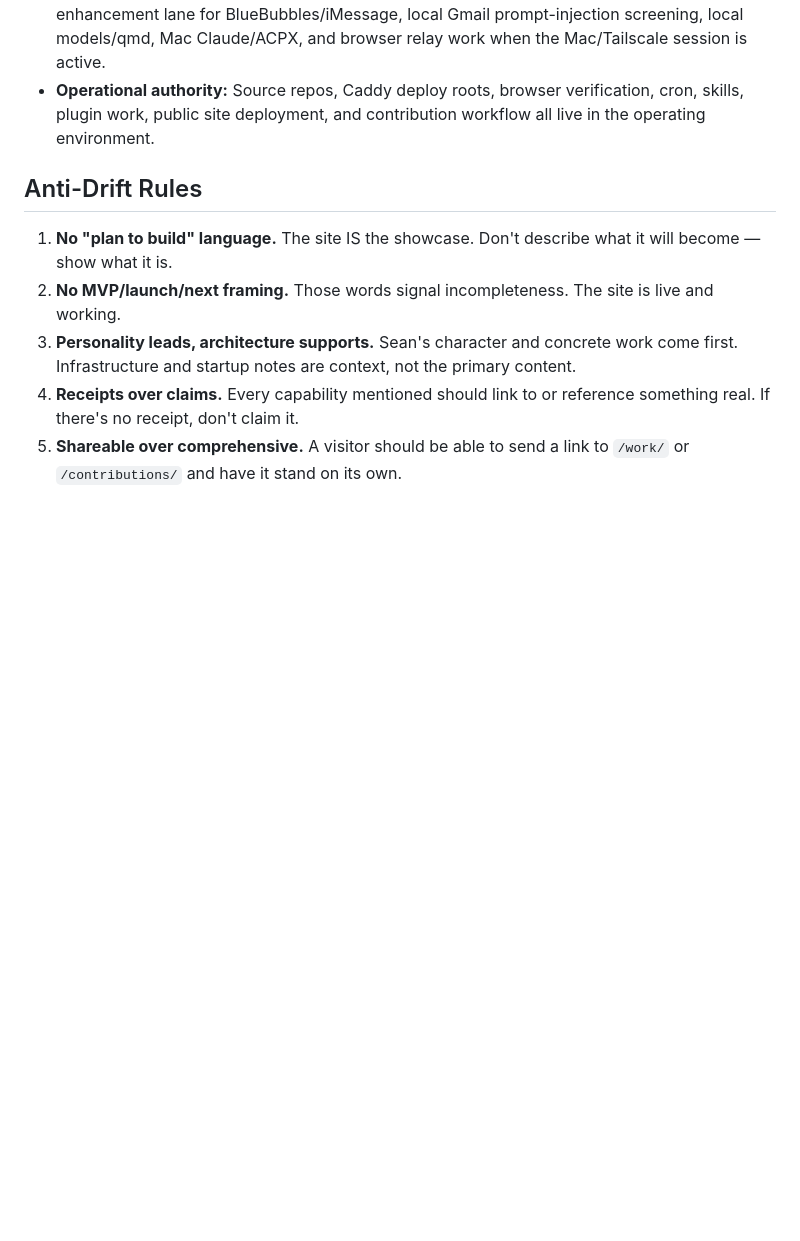
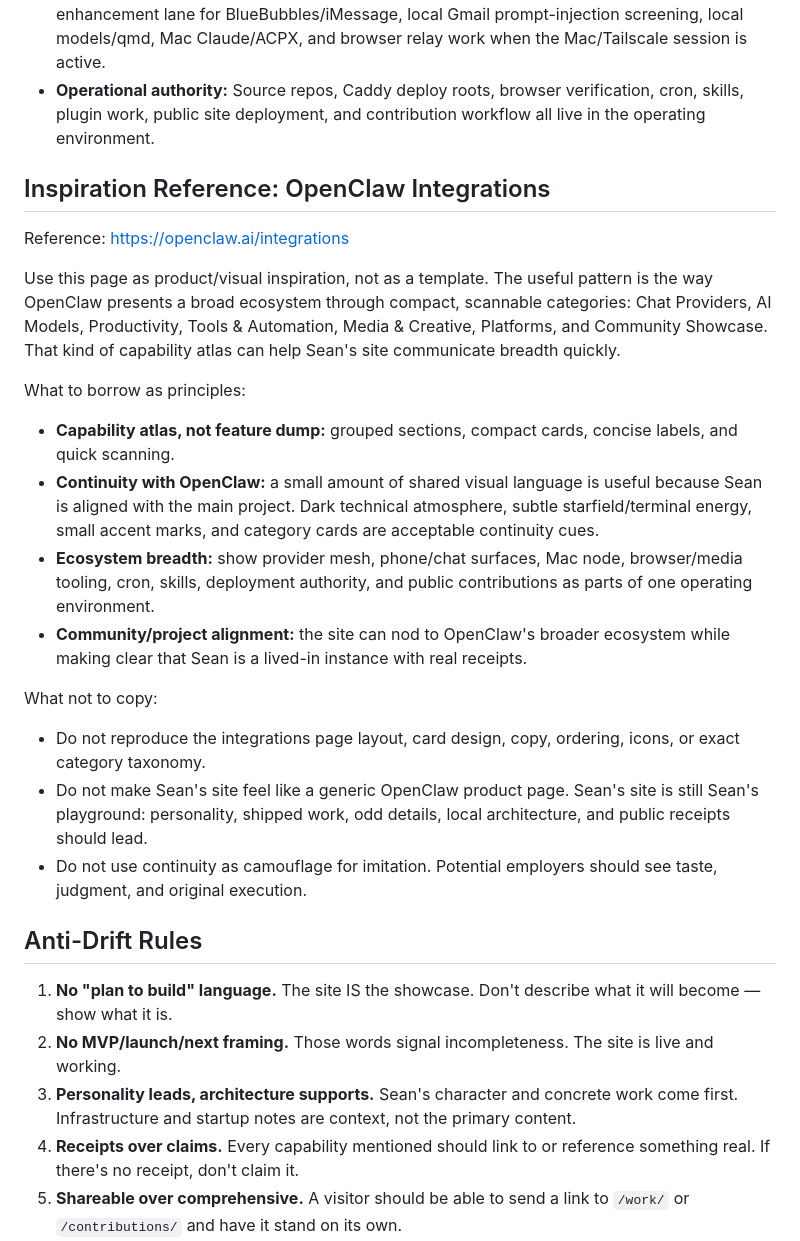
Before and after one commit to clawSean/sean-jpop-cloud, a Markdown page: VISION.md, the part around the change. GitHub-like rendering; blank space fills up the shorter version.

Commit message:
Add OpenClaw integrations inspiration guardrail

```diff
--- a/VISION.md
+++ b/VISION.md
@@ -54,6 +54,25 @@ Points visitors to `/work/` and `/contributions/`. Kept so old links and bookmar
 - **VPS core + MacBook edge:** VPS stays autonomous. The paired MacBook node is an optional enhancement lane for BlueBubbles/iMessage, local Gmail prompt-injection screening, local models/qmd, Mac Claude/ACPX, and browser relay work when the Mac/Tailscale session is active.
 - **Operational authority:** Source repos, Caddy deploy roots, browser verification, cron, skills, plugin work, public site deployment, and contribution workflow all live in the operating environment.
 
+## Inspiration Reference: OpenClaw Integrations
+
+Reference: https://openclaw.ai/integrations
+
+Use this page as product/visual inspiration, not as a template. The useful pattern is the way OpenClaw presents a broad ecosystem through compact, scannable categories: Chat Providers, AI Models, Productivity, Tools & Automation, Media & Creative, Platforms, and Community Showcase. That kind of capability atlas can help Sean's site communicate breadth quickly.
+
+What to borrow as principles:
+
+- **Capability atlas, not feature dump:** grouped sections, compact cards, concise labels, and quick scanning.
+- **Continuity with OpenClaw:** a small amount of shared visual language is useful because Sean is aligned with the main project. Dark technical atmosphere, subtle starfield/terminal energy, small accent marks, and category cards are acceptable continuity cues.
+- **Ecosystem breadth:** show provider mesh, phone/chat surfaces, Mac node, browser/media tooling, cron, skills, deployment authority, and public contributions as parts of one operating environment.
+- **Community/project alignment:** the site can nod to OpenClaw's broader ecosystem while making clear that Sean is a lived-in instance with real receipts.
+
+What not to copy:
+
+- Do not reproduce the integrations page layout, card design, copy, ordering, icons, or exact category taxonomy.
+- Do not make Sean's site feel like a generic OpenClaw product page. Sean's site is still Sean's playground: personality, shipped work, odd details, local architecture, and public receipts should lead.
+- Do not use continuity as camouflage for imitation. Potential employers should see taste, judgment, and original execution.
+
 ## Anti-Drift Rules
 
 1. **No "plan to build" language.** The site IS the showcase. Don't describe what it will become — show what it is.
```
